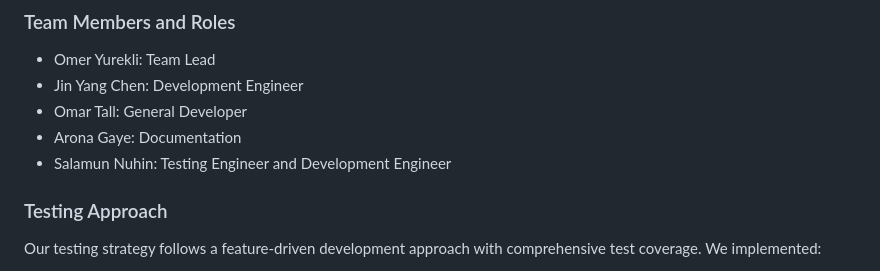
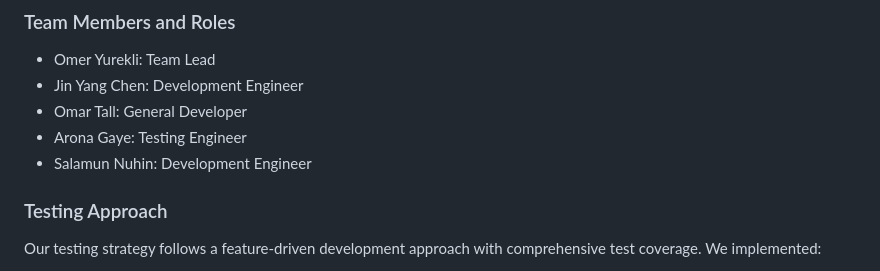
Before and after one commit to databases-CSCI3354/project1-online-commerce, a Markdown page: README.md, the part around the change. GitHub-like rendering.

```diff
--- a/README.md
+++ b/README.md
@@ -7,8 +7,8 @@
 - Omer Yurekli: Team Lead
 - Jin Yang Chen: Development Engineer
 - Omar Tall: General Developer
-- Arona Gaye: Documentation
-- Salamun Nuhin: Testing Engineer and Development Engineer
+- Arona Gaye: Testing Engineer
+- Salamun Nuhin: Development Engineer
 
 ### Testing Approach
 
```
